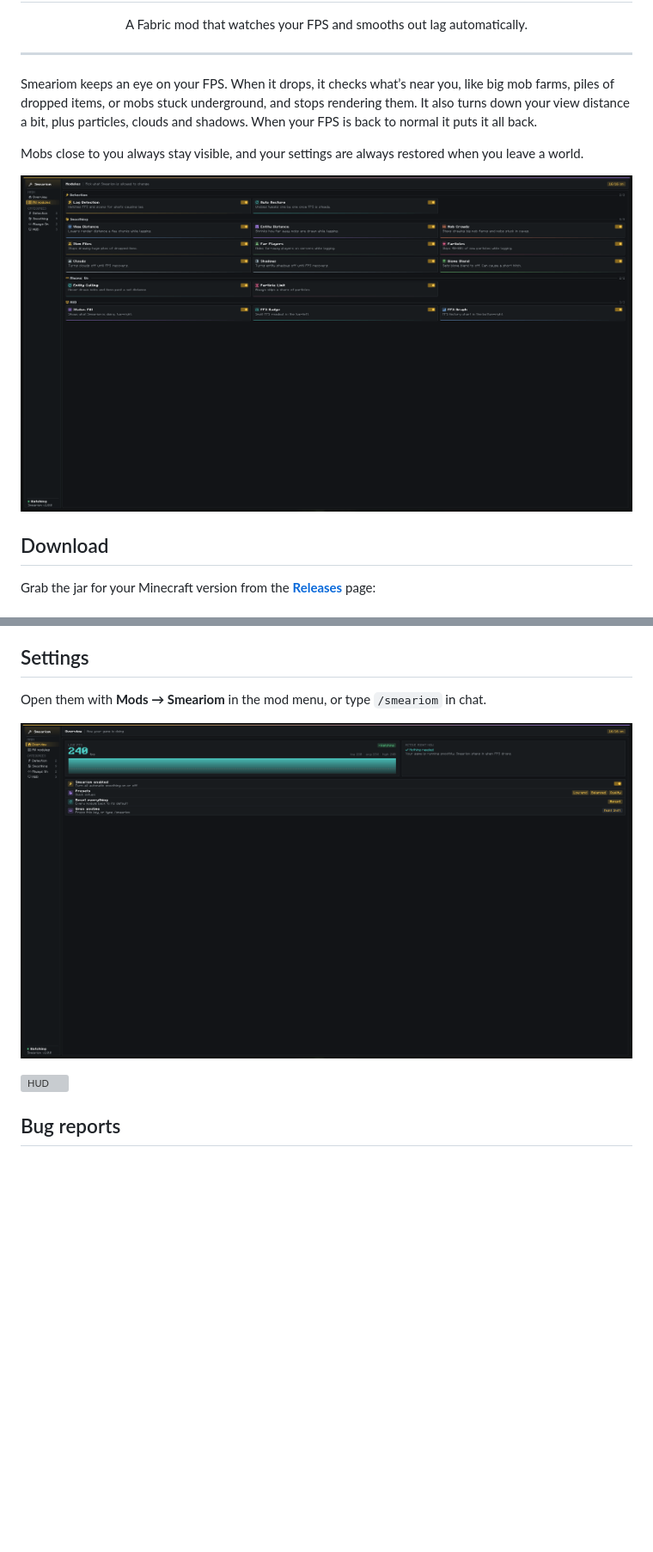
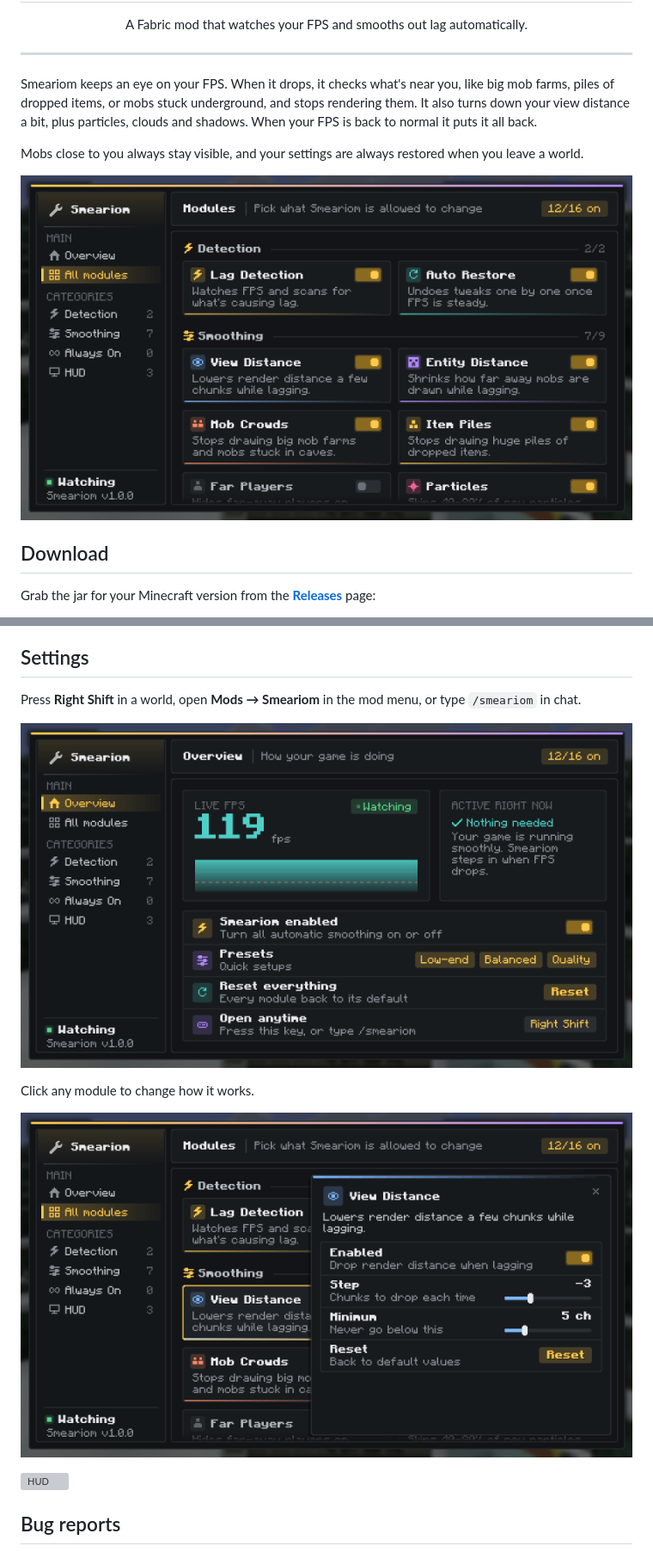
Before and after one commit to smeariom/smeariom, a Markdown page: README.md, 2 parts joined by grey strips. Shown at 86% size. Drawn GitHub-style; pictures changed too: overview.png, panel.png (added), settings.png; blank space fills up the shorter version; grey boxes are pictures that could not be loaded.

```diff
--- a/README.md
+++ b/README.md
@@ -6,7 +6,7 @@
 
 ---
 
-Smeariom keeps an eye on your FPS. When it drops, it checks what’s near you, like big mob farms, piles of dropped items, or mobs stuck underground, and stops rendering them. It also turns down your view distance a bit, plus particles, clouds and shadows. When your FPS is back to normal it puts it all back.
+Smeariom keeps an eye on your FPS. When it drops, it checks what's near you, like big mob farms, piles of dropped items, or mobs stuck underground, and stops rendering them. It also turns down your view distance a bit, plus particles, clouds and shadows. When your FPS is back to normal it puts it all back.
 
 Mobs close to you always stay visible, and your settings are always restored when you leave a world.
 
@@ -36,9 +36,13 @@ Client-side only, so it works on any server, vanilla included.
 
 ## Settings
 
-Open them with **Mods → Smeariom** in the mod menu, or type `/smeariom` in chat.
+Press **Right Shift** in a world, open **Mods → Smeariom** in the mod menu, or type `/smeariom` in chat.
 
 ![Overview](overview.png)
+
+Click any module to change how it works.
+
+![Module settings](panel.png)
 
 ![HUD](hud.png)
 
```
Also changed, not shown: always-on.png, hud-settings.png.
